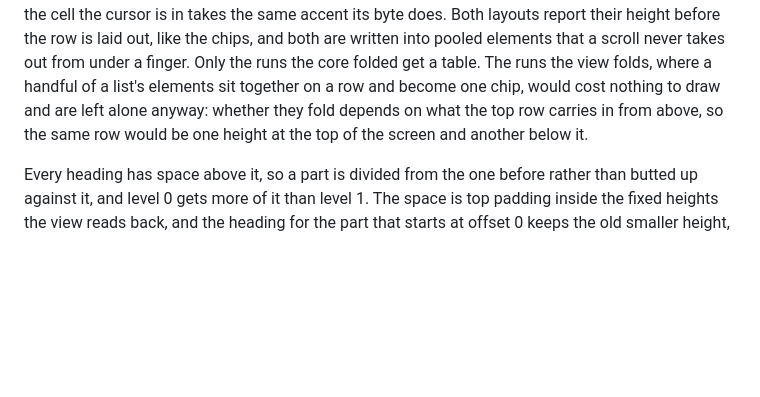
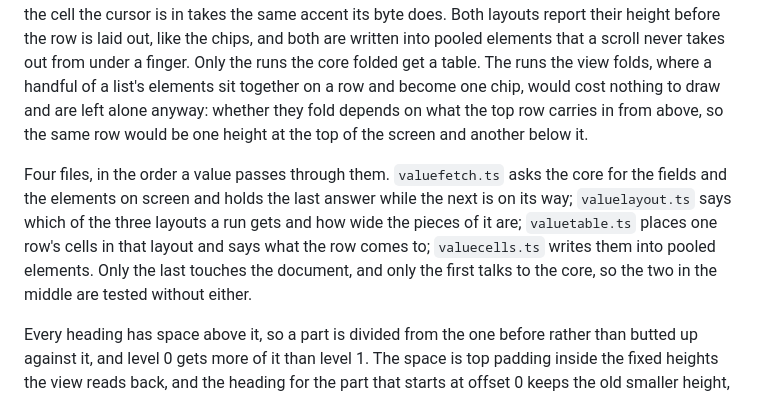
Before and after one commit to pengowray/qubero, a Markdown page: DESIGN.md, the part around the change. Rendered like a GitHub page; blank space fills up the shorter version.

Commit message:
Name the four files the value table is made of in DESIGN.md

```diff
--- a/DESIGN.md
+++ b/DESIGN.md
@@ -635,6 +635,14 @@ cost nothing to draw and are left alone anyway: whether they fold depends on
 what the top row carries in from above, so the same row would be one height at
 the top of the screen and another below it.
 
+Four files, in the order a value passes through them. `valuefetch.ts` asks the
+core for the fields and the elements on screen and holds the last answer while
+the next is on its way; `valuelayout.ts` says which of the three layouts a run
+gets and how wide the pieces of it are; `valuetable.ts` places one row's cells
+in that layout and says what the row comes to; `valuecells.ts` writes them into
+pooled elements. Only the last touches the document, and only the first talks to
+the core, so the two in the middle are tested without either.
+
 Every heading has space above it, so a part is divided from the one before
 rather than butted up against it, and level 0 gets more of it than level 1. The
 space is top padding inside the fixed heights the view reads back, and the
```
